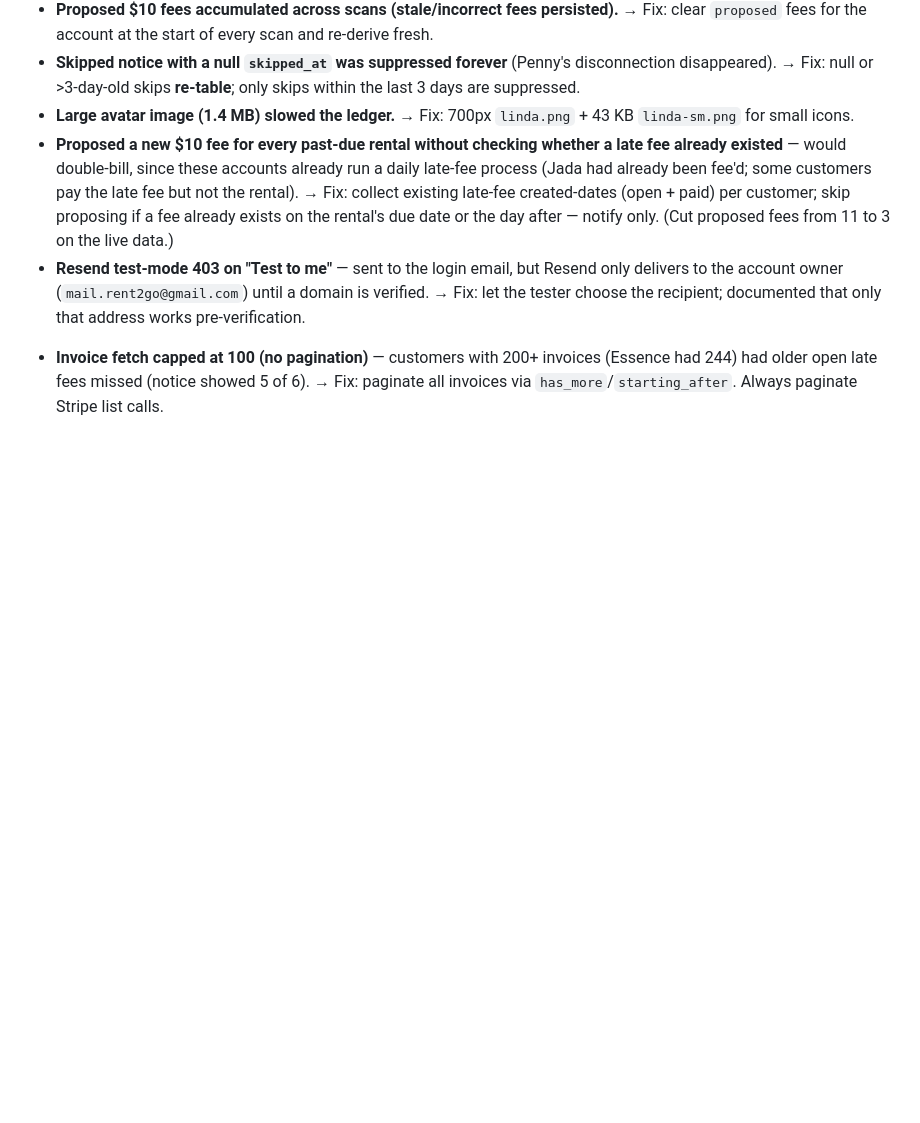
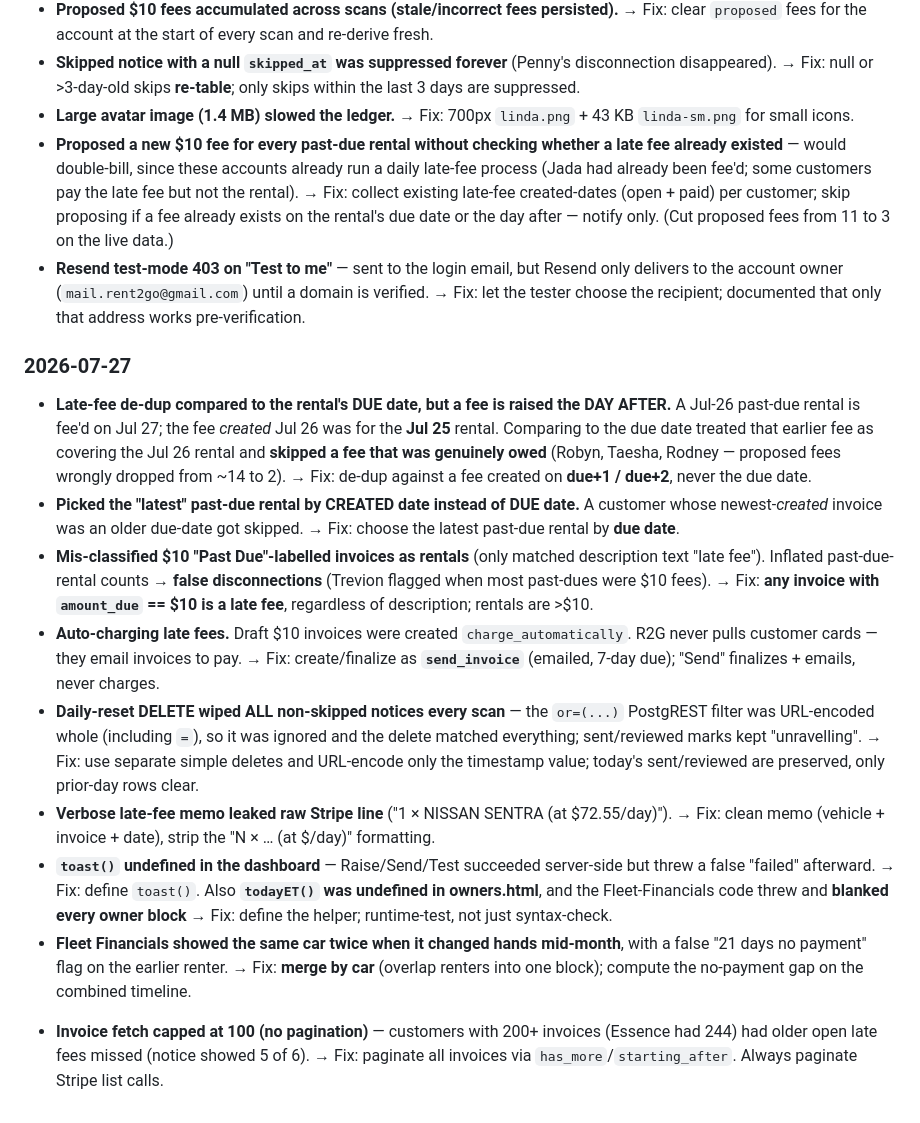
Before and after one commit to rent2go-app/accounting-app, a Markdown page: LINDA-LEARNING.md, the part around one of its changes. GitHub-like rendering; blank space fills up the shorter version.

```diff
--- a/LINDA-LEARNING.md
+++ b/LINDA-LEARNING.md
@@ -60,6 +64,16 @@ canonical rules she follows, and a dated log of every mistake made + how it was
 - **Proposed a new $10 fee for every past-due rental without checking whether a late fee already existed** — would double-bill, since these accounts already run a daily late-fee process (Jada had already been fee'd; some customers pay the late fee but not the rental). → Fix: collect existing late-fee created-dates (open + paid) per customer; skip proposing if a fee already exists on the rental's due date or the day after — notify only. (Cut proposed fees from 11 to 3 on the live data.)
 - **Resend test-mode 403 on "Test to me"** — sent to the login email, but Resend only delivers to the account owner (`mail.rent2go@gmail.com`) until a domain is verified. → Fix: let the tester choose the recipient; documented that only that address works pre-verification.
 
+### 2026-07-27
+- **Late-fee de-dup compared to the rental's DUE date, but a fee is raised the DAY AFTER.** A Jul-26 past-due rental is fee'd on Jul 27; the fee *created* Jul 26 was for the **Jul 25** rental. Comparing to the due date treated that earlier fee as covering the Jul 26 rental and **skipped a fee that was genuinely owed** (Robyn, Taesha, Rodney — proposed fees wrongly dropped from ~14 to 2). → Fix: de-dup against a fee created on **due+1 / due+2**, never the due date.
+- **Picked the "latest" past-due rental by CREATED date instead of DUE date.** A customer whose newest-*created* invoice was an older due-date got skipped. → Fix: choose the latest past-due rental by **due date**.
+- **Mis-classified $10 "Past Due"-labelled invoices as rentals** (only matched description text "late fee"). Inflated past-due-rental counts → **false disconnections** (Trevion flagged when most past-dues were $10 fees). → Fix: **any invoice with `amount_due` == $10 is a late fee**, regardless of description; rentals are >$10.
+- **Auto-charging late fees.** Draft $10 invoices were created `charge_automatically`. R2G never pulls customer cards — they email invoices to pay. → Fix: create/finalize as **`send_invoice`** (emailed, 7-day due); "Send" finalizes + emails, never charges.
+- **Daily-reset DELETE wiped ALL non-skipped notices every scan** — the `or=(...)` PostgREST filter was URL-encoded whole (including `=`), so it was ignored and the delete matched everything; sent/reviewed marks kept "unravelling". → Fix: use separate simple deletes and URL-encode only the timestamp value; today's sent/reviewed are preserved, only prior-day rows clear.
+- **Verbose late-fee memo leaked raw Stripe line** ("1 × NISSAN SENTRA (at $72.55/day)"). → Fix: clean memo (vehicle + invoice + date), strip the "N × … (at $/day)" formatting.
+- **`toast()` undefined in the dashboard** — Raise/Send/Test succeeded server-side but threw a false "failed" afterward. → Fix: define `toast()`. Also **`todayET()` was undefined in owners.html**, and the Fleet-Financials code threw and **blanked every owner block** → Fix: define the helper; runtime-test, not just syntax-check.
+- **Fleet Financials showed the same car twice when it changed hands mid-month**, with a false "21 days no payment" flag on the earlier renter. → Fix: **merge by car** (overlap renters into one block); compute the no-payment gap on the combined timeline.
+
 <!-- Append new mistakes above this line, newest date first. Format:
 ### YYYY-MM-DD
 - **What went wrong.** → Fix: what was changed.
```
Also changed, not shown: other parts of LINDA-LEARNING.md (+12 -8 lines).
